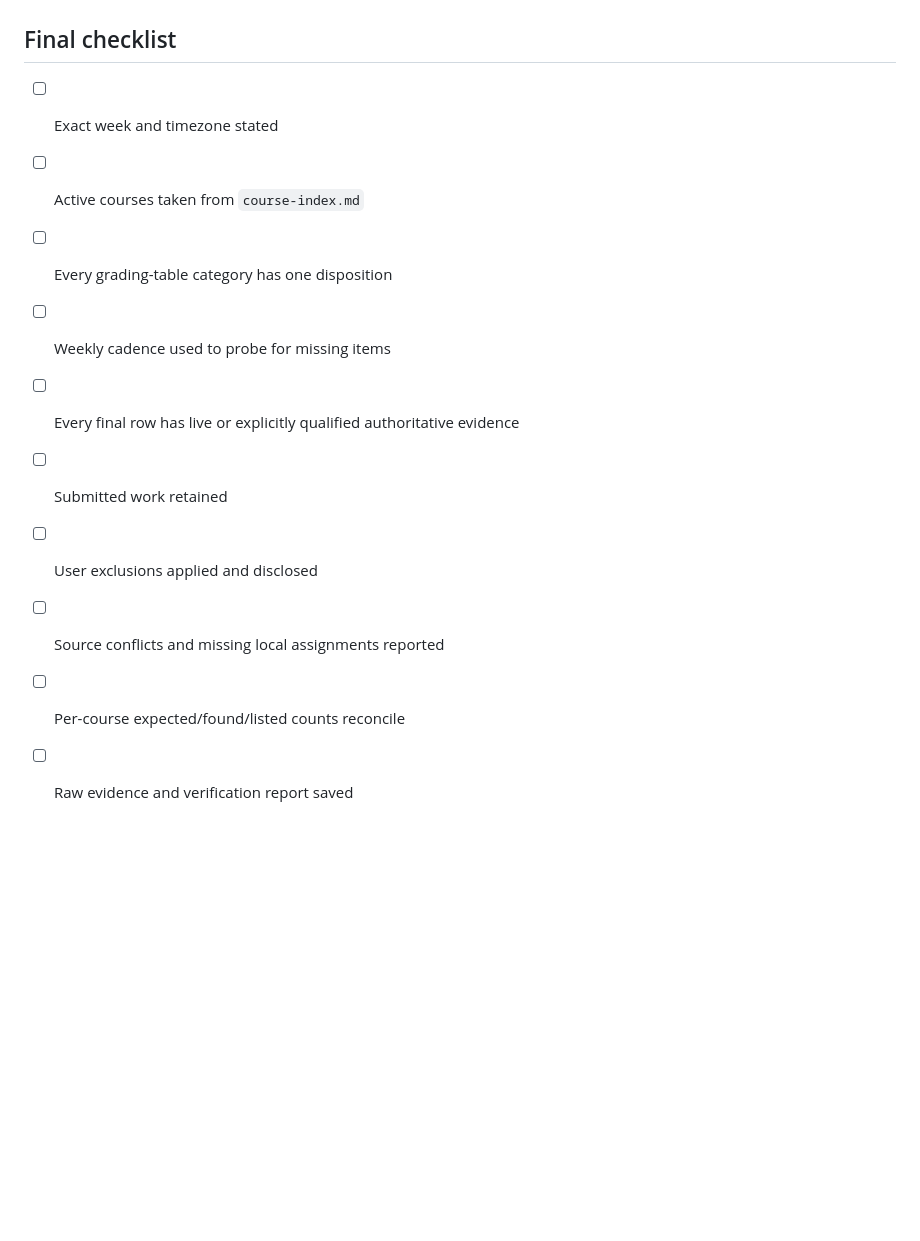
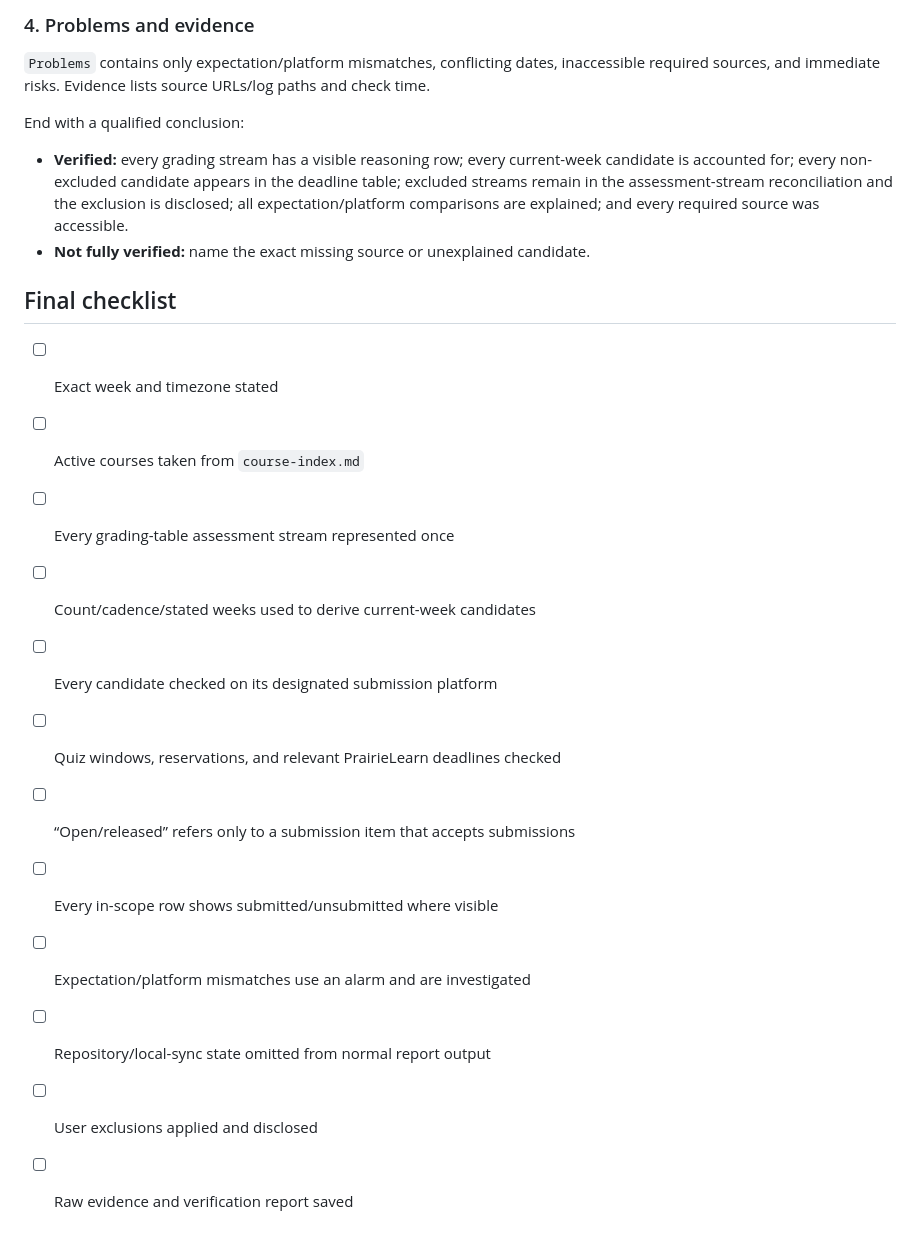
Before and after one commit to youralmight/mdscl, a Markdown page: admin/deadline-audit-runbook.md, the part around one of its changes. GitHub-like rendering; blank space fills up the shorter version.

```diff
--- a/admin/deadline-audit-runbook.md
+++ b/admin/deadline-audit-runbook.md
@@ -142,13 +147,23 @@ End with one of these conclusions:
+### 4. Problems and evidence
+
+`Problems` contains only expectation/platform mismatches, conflicting dates, inaccessible required sources, and immediate risks. Evidence lists source URLs/log paths and check time.
+
+End with a qualified conclusion:
+
+- **Verified:** every grading stream has a visible reasoning row; every current-week candidate is accounted for; every non-excluded candidate appears in the deadline table; excluded streams remain in the assessment-stream reconciliation and the exclusion is disclosed; all expectation/platform comparisons are explained; and every required source was accessible.
+- **Not fully verified:** name the exact missing source or unexplained candidate.
 
 ## Final checklist
 
 - [ ] Exact week and timezone stated
 - [ ] Active courses taken from `course-index.md`
-- [ ] Every grading-table category has one disposition
-- [ ] Weekly cadence used to probe for missing items
-- [ ] Every final row has live or explicitly qualified authoritative evidence
-- [ ] Submitted work retained
+- [ ] Every grading-table assessment stream represented once
+- [ ] Count/cadence/stated weeks used to derive current-week candidates
+- [ ] Every candidate checked on its designated submission platform
+- [ ] Quiz windows, reservations, and relevant PrairieLearn deadlines checked
+- [ ] “Open/released” refers only to a submission item that accepts submissions
+- [ ] Every in-scope row shows submitted/unsubmitted where visible
+- [ ] Expectation/platform mismatches use an alarm and are investigated
+- [ ] Repository/local-sync state omitted from normal report output
 - [ ] User exclusions applied and disclosed
-- [ ] Source conflicts and missing local assignments reported
-- [ ] Per-course expected/found/listed counts reconcile
 - [ ] Raw evidence and verification report saved
```
Also changed, not shown: other parts of admin/deadline-audit-runbook.md (+74 -69 lines).
